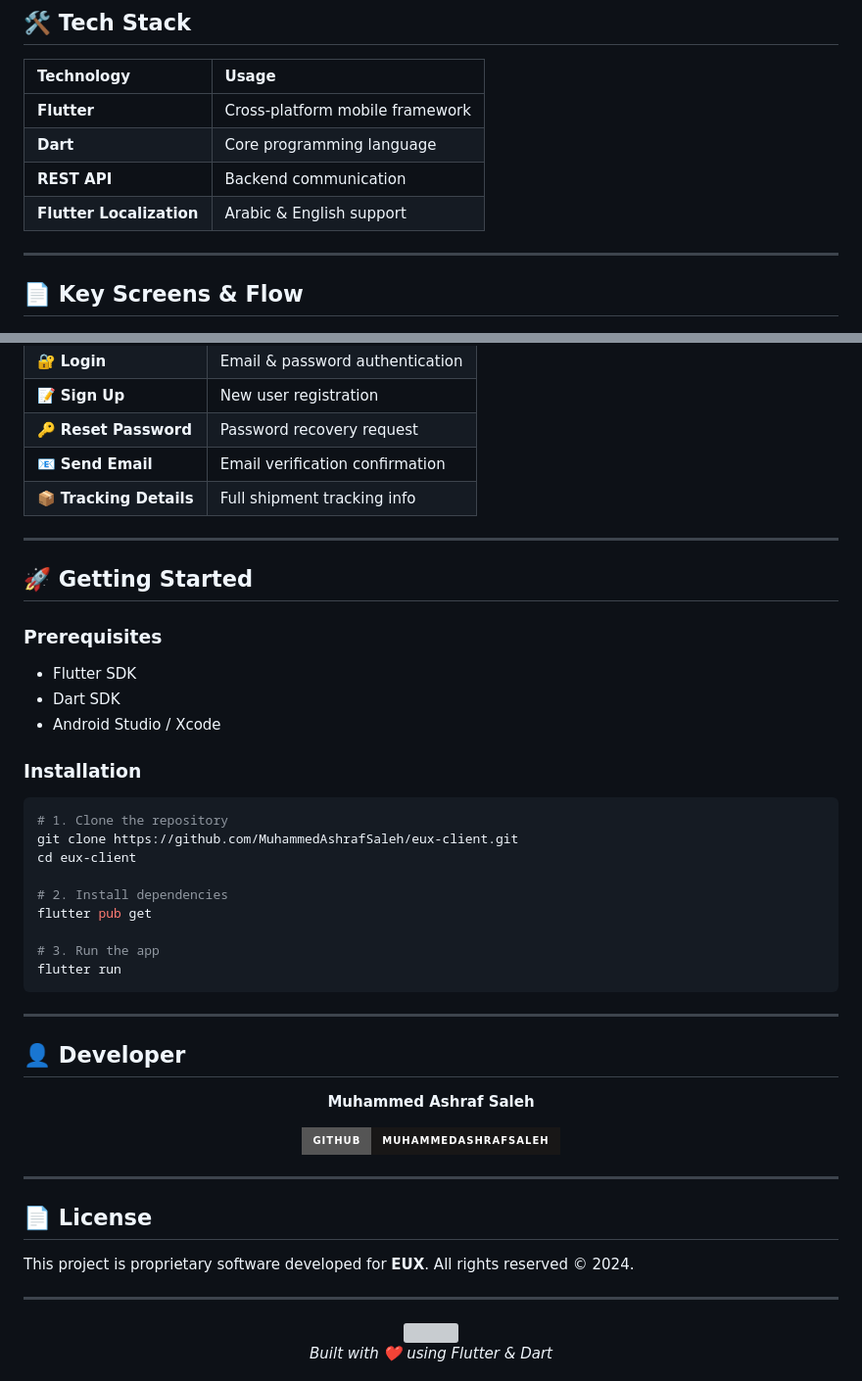
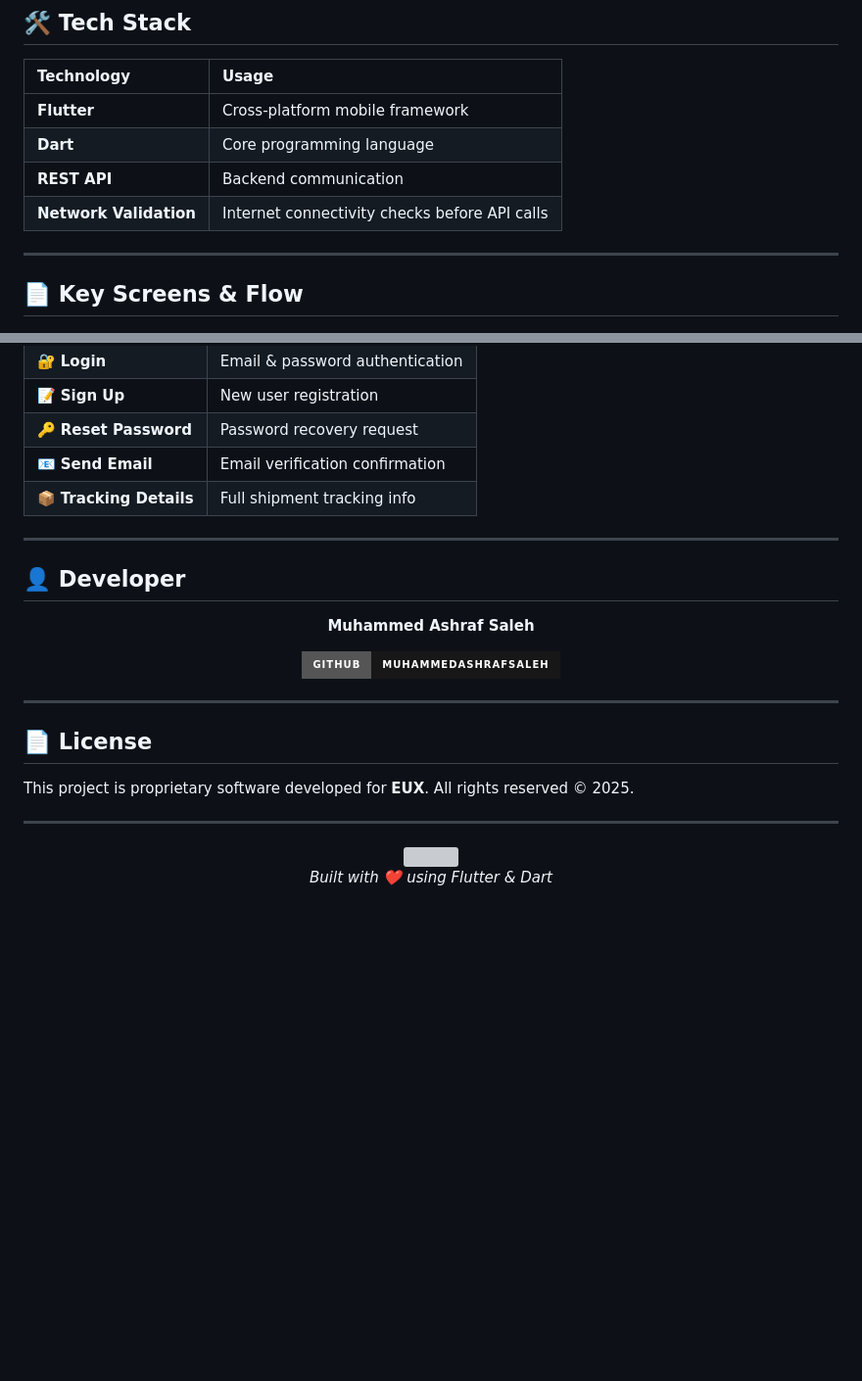
Before and after one commit to MuhammedAshrafSaleh/eux-client, a Markdown page: README.md, 2 parts joined by grey strips. Shown at 98% size. GitHub-like rendering; badges without logos; blank space fills up the shorter version; grey boxes are pictures that could not be loaded.

````diff
--- a/README.md
+++ b/README.md
@@ -66,7 +66,7 @@ The app supports both **Arabic** and **English**, with a smooth and responsive U
 | **Flutter** | Cross-platform mobile framework |
 | **Dart** | Core programming language |
 | **REST API** | Backend communication |
-| **Flutter Localization** | Arabic & English support |
+| **Network Validation** | Internet connectivity checks before API calls |
 
 ---
 
@@ -80,31 +80,6 @@ The app supports both **Arabic** and **English**, with a smooth and responsive U
 | 🔑 **Reset Password** | Password recovery request |
 | 📧 **Send Email** | Email verification confirmation |
 | 📦 **Tracking Details** | Full shipment tracking info |
-
----
-
-## 🚀 Getting Started
-
-### Prerequisites
-
-- Flutter SDK
-- Dart SDK
-- Android Studio / Xcode
-
-### Installation
-
-```bash
-# 1. Clone the repository
-git clone https://github.com/MuhammedAshrafSaleh/eux-client.git
-cd eux-client
-
-# 2. Install dependencies
-flutter pub get
-
-# 3. Run the app
-flutter run
-```
-
 ---
 
 ## 👤 Developer
@@ -121,7 +96,7 @@ flutter run
 
 ## 📄 License
 
-This project is proprietary software developed for **EUX**. All rights reserved © 2024.
+This project is proprietary software developed for **EUX**. All rights reserved © 2025.
 
 ---
 
````
